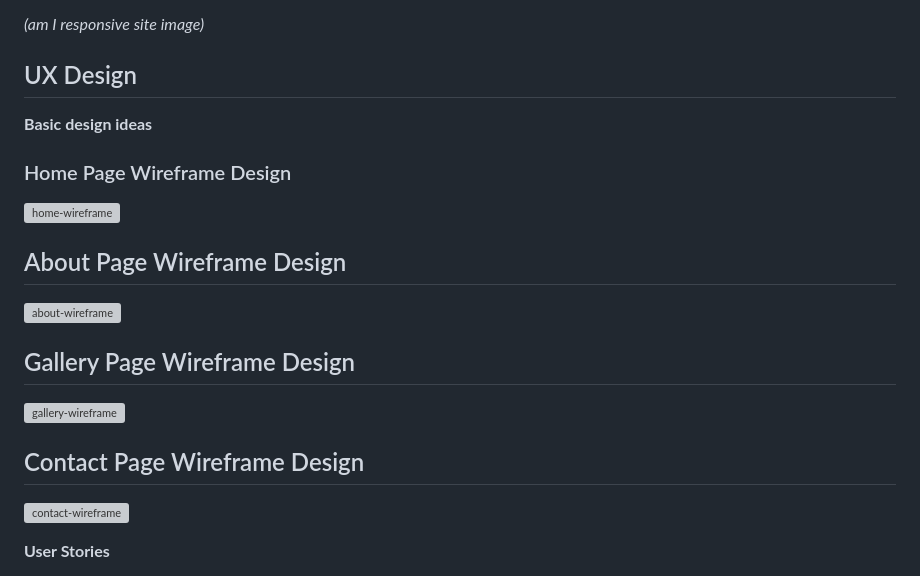
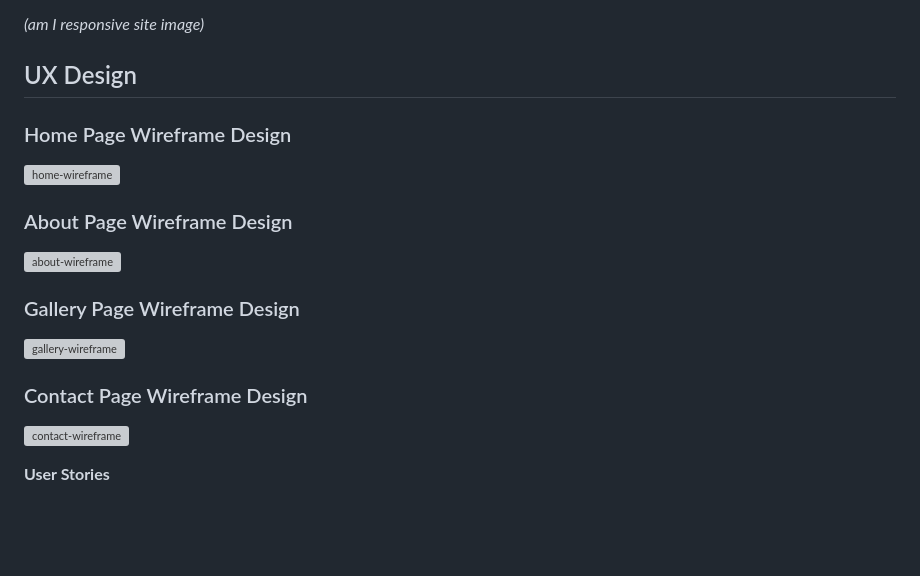
Before and after one commit to mbriscoe/Ethereal-Expressions, a Markdown page: README.md, the part around the change. Drawn GitHub-style; blank space fills up the shorter version; grey boxes are pictures that could not be loaded.

```diff
--- a/README.md
+++ b/README.md
@@ -11,22 +11,19 @@ _(am I responsive site image)_
 
 ## UX Design
 
-**Basic design ideas**
-
-
 ### Home Page Wireframe Design
 ![home-wireframe](https://github.com/mbriscoe/Ethereal-Expressions/assets/86828720/7a577631-48c3-41e1-b3ff-28ff473ac2f0)
 
 
-## About Page Wireframe Design
+### About Page Wireframe Design
 ![about-wireframe](https://github.com/mbriscoe/Ethereal-Expressions/assets/86828720/9f05638c-6ff9-413c-ac5d-20b5dd70235c)
 
 
-## Gallery Page Wireframe Design
+### Gallery Page Wireframe Design
 ![gallery-wireframe](https://github.com/mbriscoe/Ethereal-Expressions/assets/86828720/126c0d7b-b504-4ca0-8e4d-d149d52c4b13)
 
 
-## Contact Page Wireframe Design
+### Contact Page Wireframe Design
 ![contact-wireframe](https://github.com/mbriscoe/Ethereal-Expressions/assets/86828720/43c32720-3191-4bc7-b94b-56b3765a1351)
 
 **User Stories**
```
